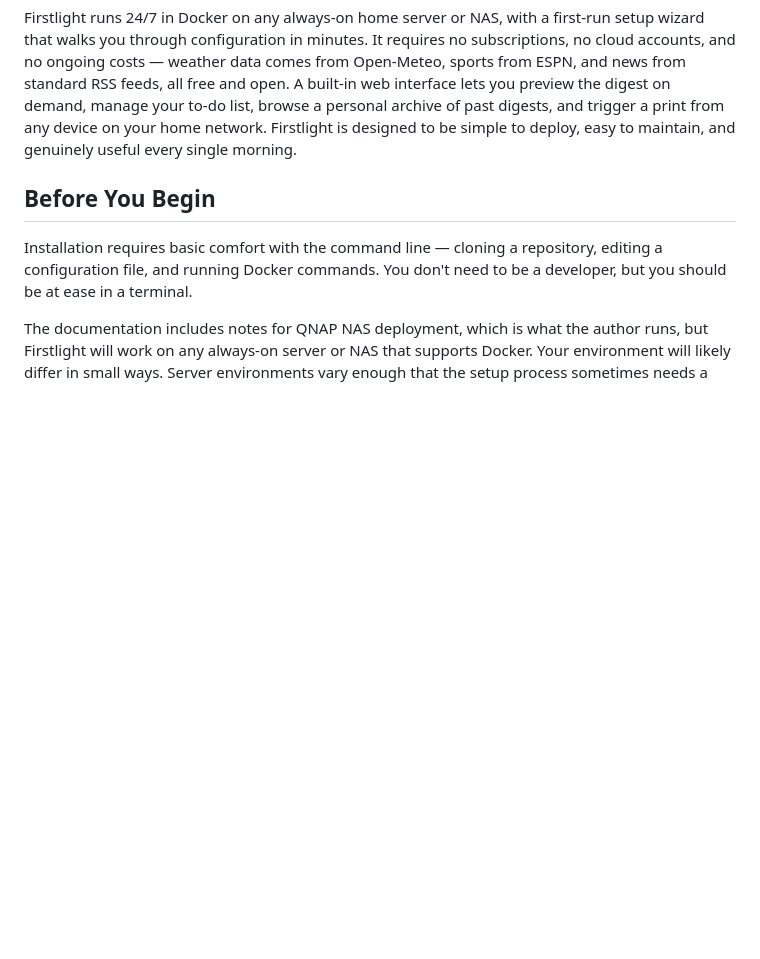
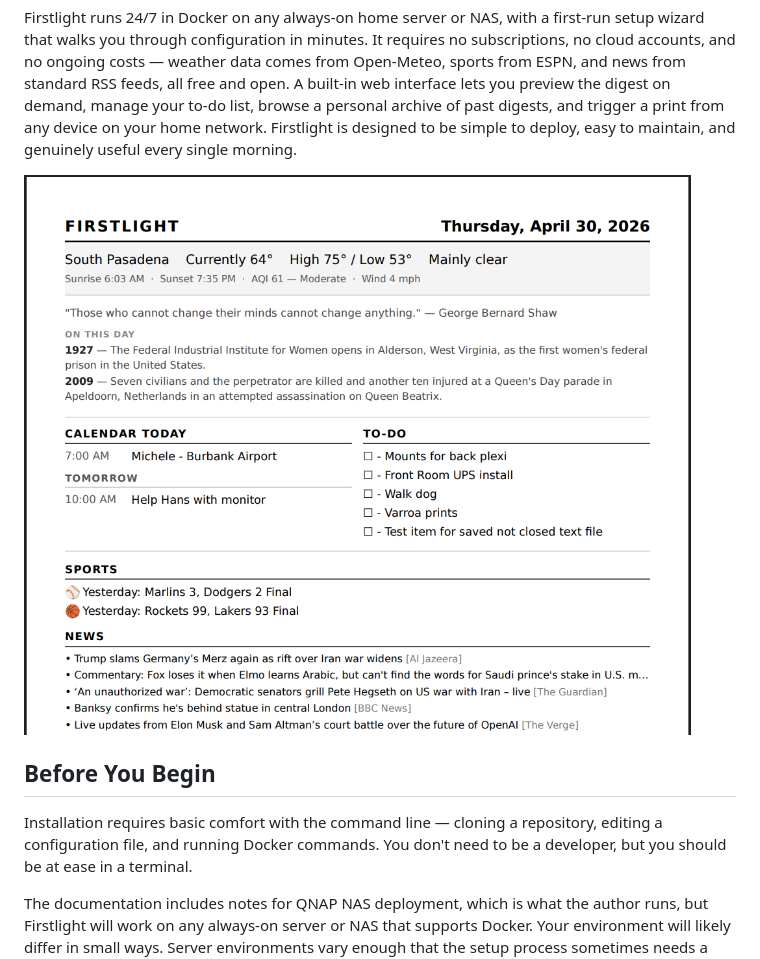
Before and after one commit to cruftbox/firstlight, a Markdown page: README.md, the part around the change. GitHub-like rendering; pictures changed too: docs/firstlight-example-page.png (added); blank space fills up the shorter version.

Commit message:
docs: add example digest screenshot to README
Co-Authored-By: Claude Sonnet 4.6 <noreply@anthropic.com>

```diff
--- a/README.md
+++ b/README.md
@@ -3,6 +3,8 @@
 Firstlight is a self-hosted daily digest application that delivers a personalized, print-ready morning briefing straight to your printer. Each day it pulls together local weather with hourly forecasts and air quality, your Google Calendar events, sports scores from your favorite teams across MLB, NFL, NBA, WNBA, MLS, and the Premier League, curated news headlines from RSS feeds you choose, and a to-do list you manage yourself — all rendered into a clean, single-page PDF that prints automatically at whatever time you set. A quote of the day and an "on this day in history" entry round out the digest with a touch of personality.
 
 Firstlight runs 24/7 in Docker on any always-on home server or NAS, with a first-run setup wizard that walks you through configuration in minutes. It requires no subscriptions, no cloud accounts, and no ongoing costs — weather data comes from Open-Meteo, sports from ESPN, and news from standard RSS feeds, all free and open. A built-in web interface lets you preview the digest on demand, manage your to-do list, browse a personal archive of past digests, and trigger a print from any device on your home network. Firstlight is designed to be simple to deploy, easy to maintain, and genuinely useful every single morning.
+
+![Firstlight example digest](docs/firstlight-example-page.png)
 
 ## Before You Begin
 
```
